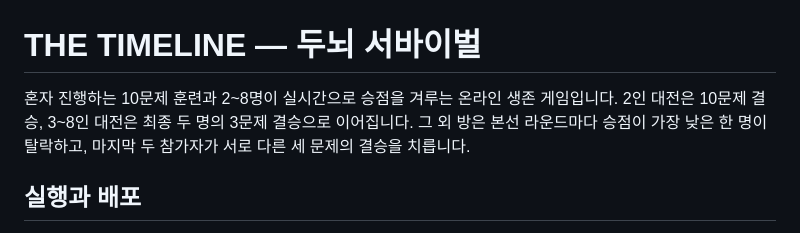
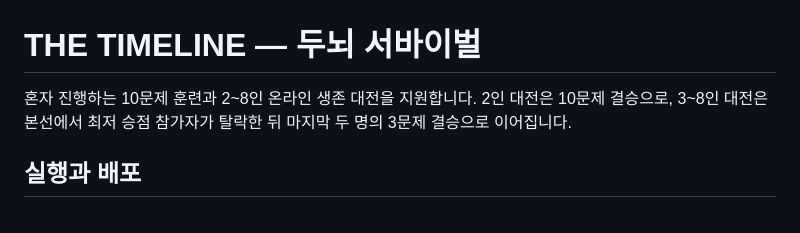
Before and after one commit to kjmalswo/timeline, a Markdown page: README.md, the part around the change. GitHub-like rendering.

Commit message:
Tighten training and match overview

```diff
--- a/README.md
+++ b/README.md
@@ -1,6 +1,6 @@
 # THE TIMELINE — 두뇌 서바이벌
 
-혼자 진행하는 10문제 훈련과 2~8명이 실시간으로 승점을 겨루는 온라인 생존 게임입니다. 2인 대전은 10문제 결승, 3~8인 대전은 최종 두 명의 3문제 결승으로 이어집니다. 그 외 방은 본선 라운드마다 승점이 가장 낮은 한 명이 탈락하고, 마지막 두 참가자가 서로 다른 세 문제의 결승을 치릅니다.
+혼자 진행하는 10문제 훈련과 2~8인 온라인 생존 대전을 지원합니다. 2인 대전은 10문제 결승으로, 3~8인 대전은 본선에서 최저 승점 참가자가 탈락한 뒤 마지막 두 명의 3문제 결승으로 이어집니다.
 
 ## 실행과 배포
 
```
